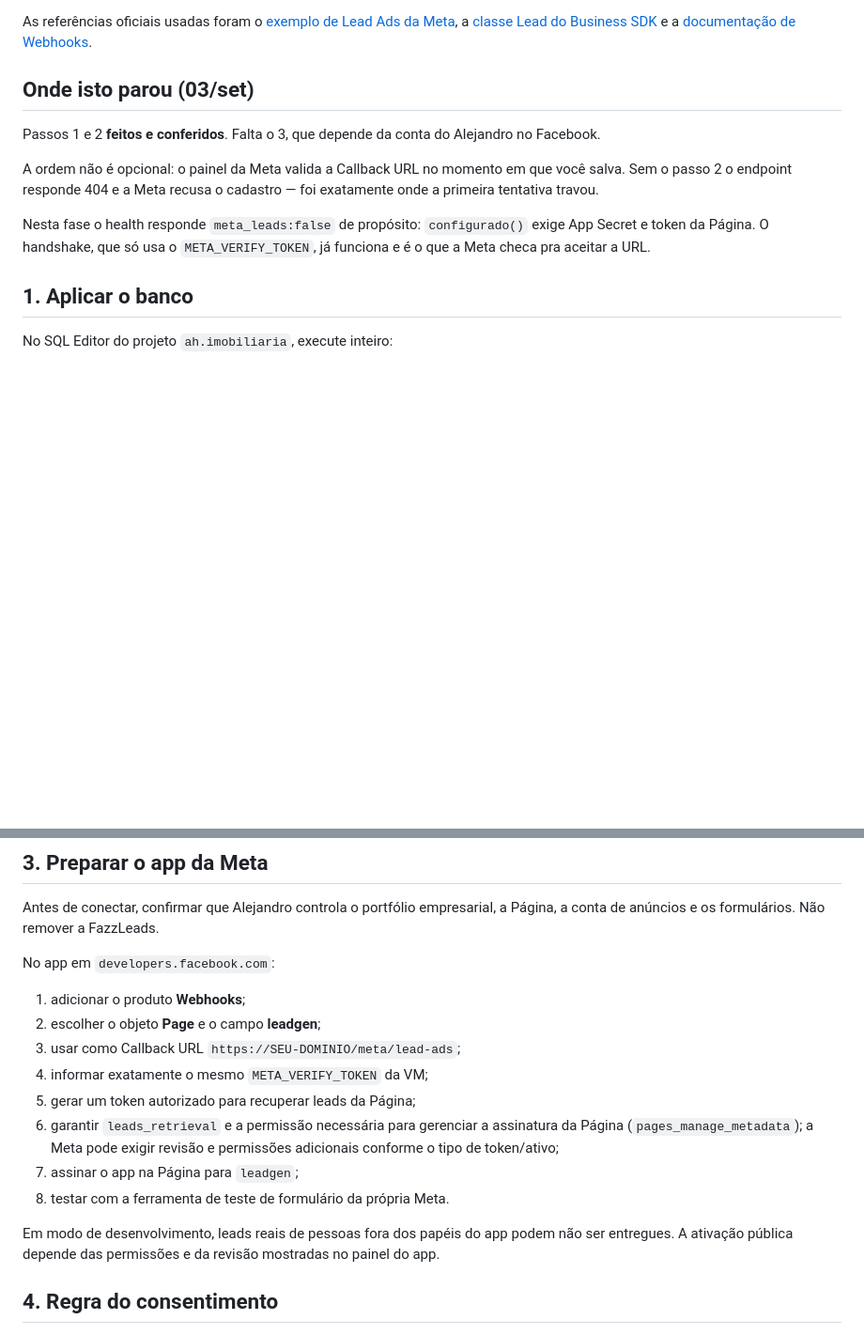
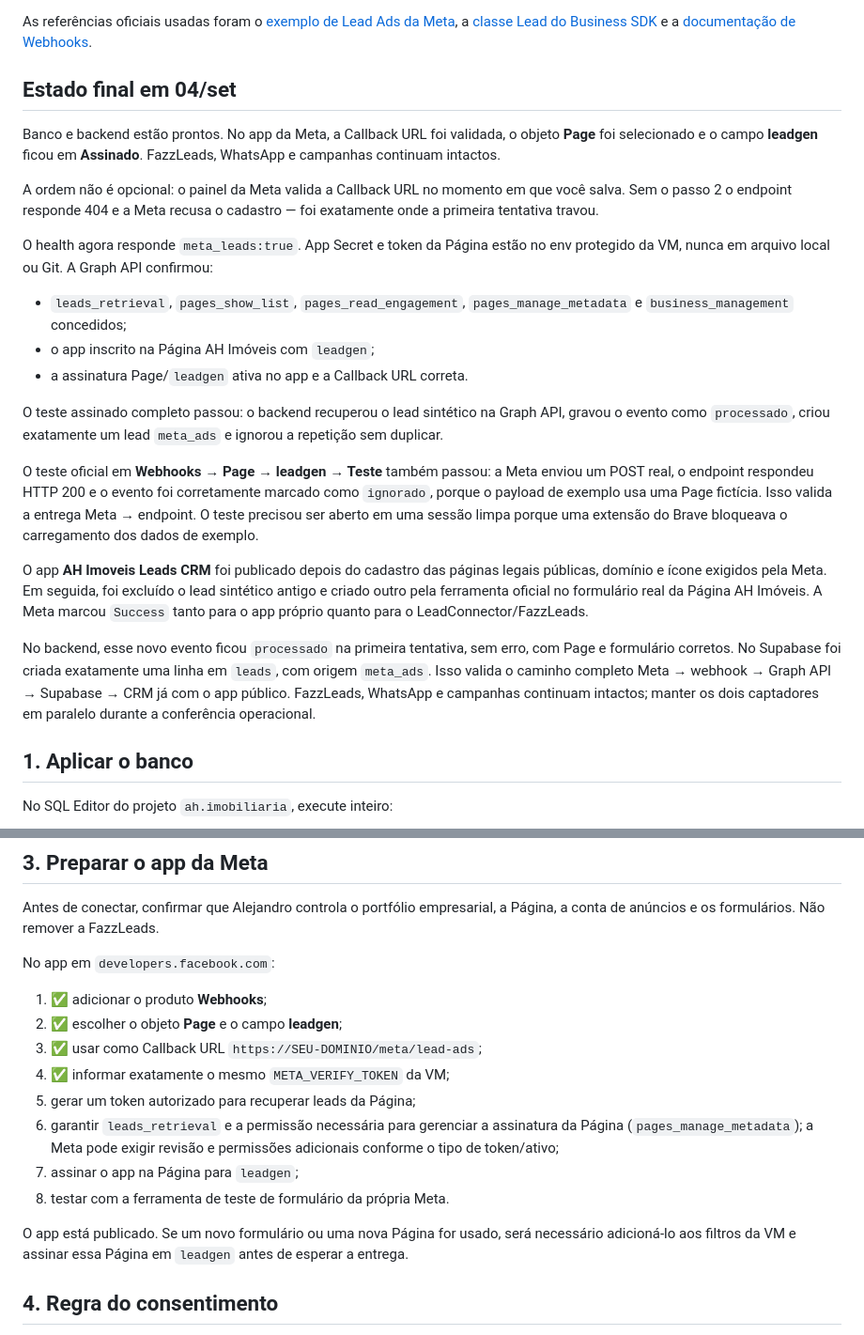
Before and after one commit to filtroazul/agentes, a Markdown page: deploy/meta-lead-ads.md, 2 parts joined by grey strips. Shown at 94% size. GitHub-like rendering; blank space fills up the shorter version.

Commit message:
Document Meta Lead Ads production readiness

```diff
--- a/deploy/meta-lead-ads.md
+++ b/deploy/meta-lead-ads.md
@@ -26,18 +26,47 @@ As referências oficiais usadas foram o
 a [classe Lead do Business SDK](https://github.com/facebook/facebook-python-business-sdk/blob/main/facebook_business/adobjects/lead.py)
 e a [documentação de Webhooks](https://developers.facebook.com/docs/graph-api/webhooks/getting-started/webhooks-for-leadgen/).
 
-## Onde isto parou (03/set)
+## Estado final em 04/set
 
-Passos 1 e 2 **feitos e conferidos**. Falta o 3, que depende da conta do
-Alejandro no Facebook.
+Banco e backend estão prontos. No app da Meta, a Callback URL foi validada,
+o objeto **Page** foi selecionado e o campo **leadgen** ficou em **Assinado**.
+FazzLeads, WhatsApp e campanhas continuam intactos.
 
 A ordem não é opcional: o painel da Meta valida a Callback URL no momento em
 que você salva. Sem o passo 2 o endpoint responde 404 e a Meta recusa o
 cadastro — foi exatamente onde a primeira tentativa travou.
 
-Nesta fase o health responde `meta_leads:false` de propósito: `configurado()`
-exige App Secret e token da Página. O handshake, que só usa o
-`META_VERIFY_TOKEN`, já funciona e é o que a Meta checa pra aceitar a URL.
+O health agora responde `meta_leads:true`. App Secret e token da Página estão
+no env protegido da VM, nunca em arquivo local ou Git. A Graph API confirmou:
+
+- `leads_retrieval`, `pages_show_list`, `pages_read_engagement`,
+  `pages_manage_metadata` e `business_management` concedidos;
+- o app inscrito na Página AH Imóveis com `leadgen`;
+- a assinatura Page/`leadgen` ativa no app e a Callback URL correta.
+
+O teste assinado completo passou: o backend recuperou o lead sintético na
+Graph API, gravou o evento como `processado`, criou exatamente um lead
+`meta_ads` e ignorou a repetição sem duplicar.
+
+O teste oficial em **Webhooks → Page → leadgen → Teste** também passou: a Meta
+enviou um POST real, o endpoint respondeu HTTP 200 e o evento foi corretamente
+marcado como `ignorado`, porque o payload de exemplo usa uma Page fictícia.
+Isso valida a entrega Meta → endpoint. O teste precisou ser aberto em uma sessão
+limpa porque uma extensão do Brave bloqueava o carregamento dos dados de
+exemplo.
+
+O app **AH Imoveis Leads CRM** foi publicado depois do cadastro das páginas
+legais públicas, domínio e ícone exigidos pela Meta. Em seguida, foi excluído o
+lead sintético antigo e criado outro pela ferramenta oficial no formulário real
+da Página AH Imóveis. A Meta marcou `Success` tanto para o app próprio quanto
+para o LeadConnector/FazzLeads.
+
+No backend, esse novo evento ficou `processado` na primeira tentativa, sem erro,
+com Page e formulário corretos. No Supabase foi criada exatamente uma linha em
+`leads`, com origem `meta_ads`. Isso valida o caminho completo Meta → webhook →
+Graph API → Supabase → CRM já com o app público. FazzLeads, WhatsApp e campanhas
+continuam intactos; manter os dois captadores em paralelo durante a conferência
+operacional.
 
 ## 1. Aplicar o banco
 
@@ -103,10 +132,10 @@ a Página, a conta de anúncios e os formulários. Não remover a FazzLeads.
 
 No app em `developers.facebook.com`:
 
-1. adicionar o produto **Webhooks**;
-2. escolher o objeto **Page** e o campo **leadgen**;
-3. usar como Callback URL `https://SEU-DOMINIO/meta/lead-ads`;
-4. informar exatamente o mesmo `META_VERIFY_TOKEN` da VM;
+1. ✅ adicionar o produto **Webhooks**;
+2. ✅ escolher o objeto **Page** e o campo **leadgen**;
+3. ✅ usar como Callback URL `https://SEU-DOMINIO/meta/lead-ads`;
+4. ✅ informar exatamente o mesmo `META_VERIFY_TOKEN` da VM;
 5. gerar um token autorizado para recuperar leads da Página;
 6. garantir `leads_retrieval` e a permissão necessária para gerenciar a
    assinatura da Página (`pages_manage_metadata`); a Meta pode exigir revisão
@@ -114,9 +143,9 @@ No app em `developers.facebook.com`:
 7. assinar o app na Página para `leadgen`;
 8. testar com a ferramenta de teste de formulário da própria Meta.
 
-Em modo de desenvolvimento, leads reais de pessoas fora dos papéis do app
-podem não ser entregues. A ativação pública depende das permissões e da revisão
-mostradas no painel do app.
+O app está publicado. Se um novo formulário ou uma nova Página for usado, será
+necessário adicioná-lo aos filtros da VM e assinar essa Página em `leadgen` antes
+de esperar a entrega.
 
 ## 4. Regra do consentimento
 
```
